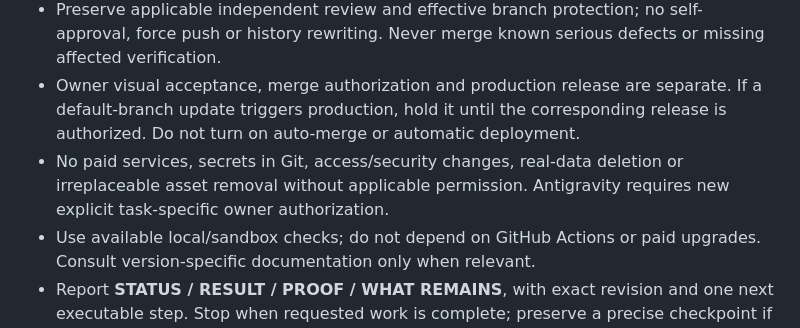
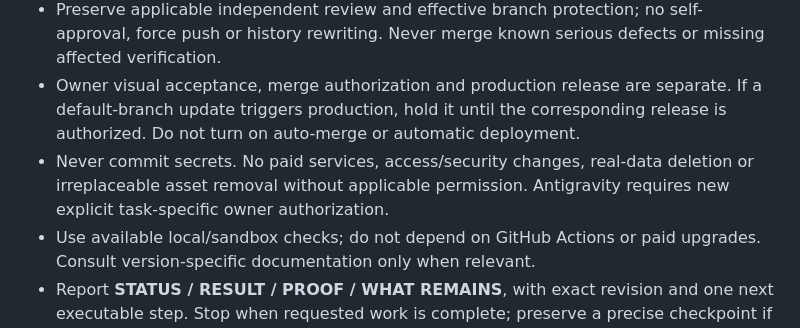
Before and after one commit to ejnburrows-rgb/otto-plumbing-site, a Markdown page: AGENTS.md, the part around the change. Drawn GitHub-style.

Commit message:
docs: preserve unconditional secret protection and coherent reporting

```diff
--- a/AGENTS.md
+++ b/AGENTS.md
@@ -118,6 +118,6 @@ ones were deleted by hand. No unnecessary deployment crowding.
 - Keep work on one task branch/PR. Check overlapping ownership before shared-file edits. Do not create workers or tasks merely to fill capacity.
 - Preserve applicable independent review and effective branch protection; no self-approval, force push or history rewriting. Never merge known serious defects or missing affected verification.
 - Owner visual acceptance, merge authorization and production release are separate. If a default-branch update triggers production, hold it until the corresponding release is authorized. Do not turn on auto-merge or automatic deployment.
-- No paid services, secrets in Git, access/security changes, real-data deletion or irreplaceable asset removal without applicable permission. Antigravity requires new explicit task-specific owner authorization.
+- Never commit secrets. No paid services, access/security changes, real-data deletion or irreplaceable asset removal without applicable permission. Antigravity requires new explicit task-specific owner authorization.
 - Use available local/sandbox checks; do not depend on GitHub Actions or paid upgrades. Consult version-specific documentation only when relevant.
 - Report **STATUS / RESULT / PROOF / WHAT REMAINS**, with exact revision and one next executable step. Stop when requested work is complete; preserve a precise checkpoint if a genuine execution limit ends the session.
```
